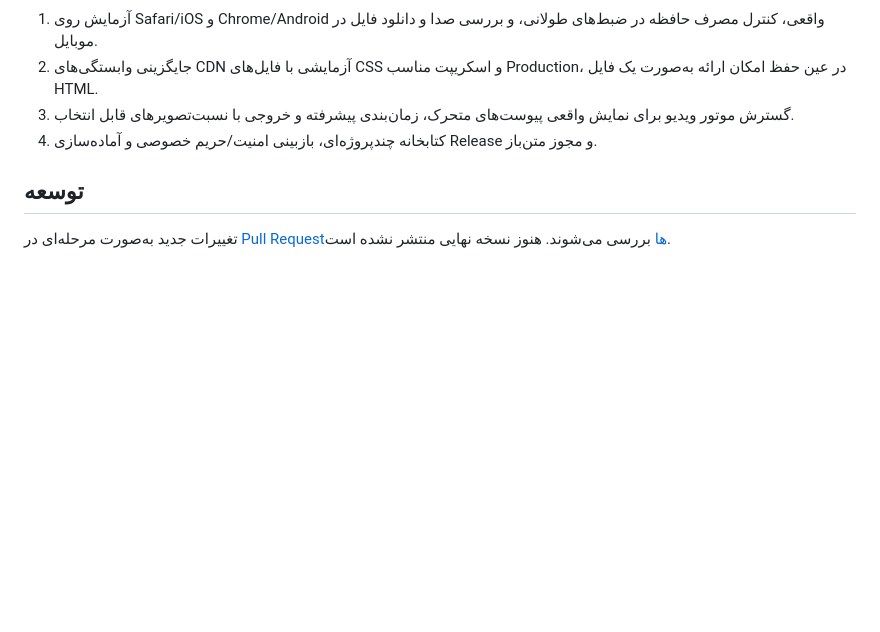
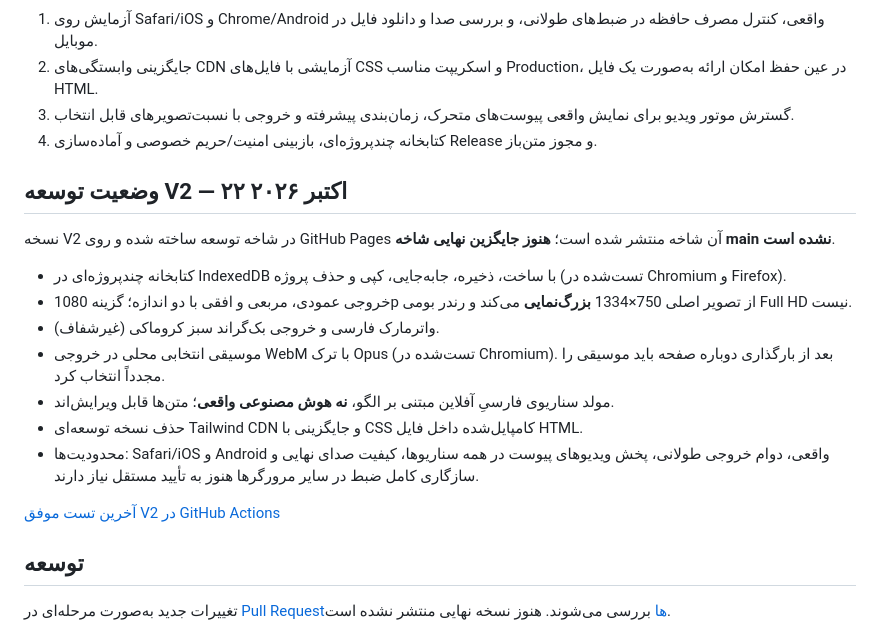
Before and after one commit to RezaEsmailGol/chat-video-studio, a Markdown page: README.md, the part around the change. GitHub-like rendering; blank space fills up the shorter version.

Commit message:
docs: record validated V2 features, audio format and remaining mobile verification

```diff
--- a/README.md
+++ b/README.md
@@ -86,6 +86,20 @@ python -m http.server 8000
 3. گسترش موتور ویدیو برای نمایش واقعی پیوست‌های متحرک، زمان‌بندی پیشرفته و خروجی با نسبت‌تصویرهای قابل انتخاب.
 4. کتابخانه چندپروژه‌ای، بازبینی امنیت/حریم خصوصی و آماده‌سازی Release و مجوز متن‌باز.
 
+## وضعیت توسعه V2 — ۲۲ اکتبر ۲۰۲۶
+
+نسخه V2 در شاخه توسعه ساخته شده و روی GitHub Pages آن شاخه منتشر شده است؛ **هنوز جایگزین نهایی شاخه main نشده است**.
+
+- کتابخانه چندپروژه‌ای در IndexedDB با ساخت، ذخیره، جابه‌جایی، کپی و حذف پروژه (تست‌شده در Chromium و Firefox).
+- خروجی عمودی، مربعی و افقی با دو اندازه؛ گزینه 1080p از تصویر اصلی 750×1334 **بزرگ‌نمایی** می‌کند و رندر بومی Full HD نیست.
+- واترمارک فارسی و خروجی بک‌گراند سبز کروماکی (غیرشفاف).
+- موسیقی انتخابی محلی در خروجی WebM با ترک Opus (تست‌شده در Chromium). بعد از بارگذاری دوباره صفحه باید موسیقی را مجدداً انتخاب کرد.
+- مولد سناریوی فارسیِ آفلاین مبتنی بر الگو، **نه هوش مصنوعی واقعی**؛ متن‌ها قابل ویرایش‌اند.
+- حذف نسخه توسعه‌ای Tailwind CDN و جایگزینی با CSS کامپایل‌شده داخل فایل HTML.
+- محدودیت‌ها: Safari/iOS و Android واقعی، دوام خروجی طولانی، پخش ویدیوهای پیوست در همه سناریوها، کیفیت صدای نهایی و سازگاری کامل ضبط در سایر مرورگرها هنوز به تأیید مستقل نیاز دارند.
+
+[آخرین تست موفق V2 در GitHub Actions](https://github.com/RezaEsmailGol/chat-video-studio/actions/runs/39745568024)
+
 ## توسعه
 
 تغییرات جدید به‌صورت مرحله‌ای در [Pull Requestها](https://github.com/RezaEsmailGol/chat-video-studio/pulls) بررسی می‌شوند. هنوز نسخه نهایی منتشر نشده است.
```
